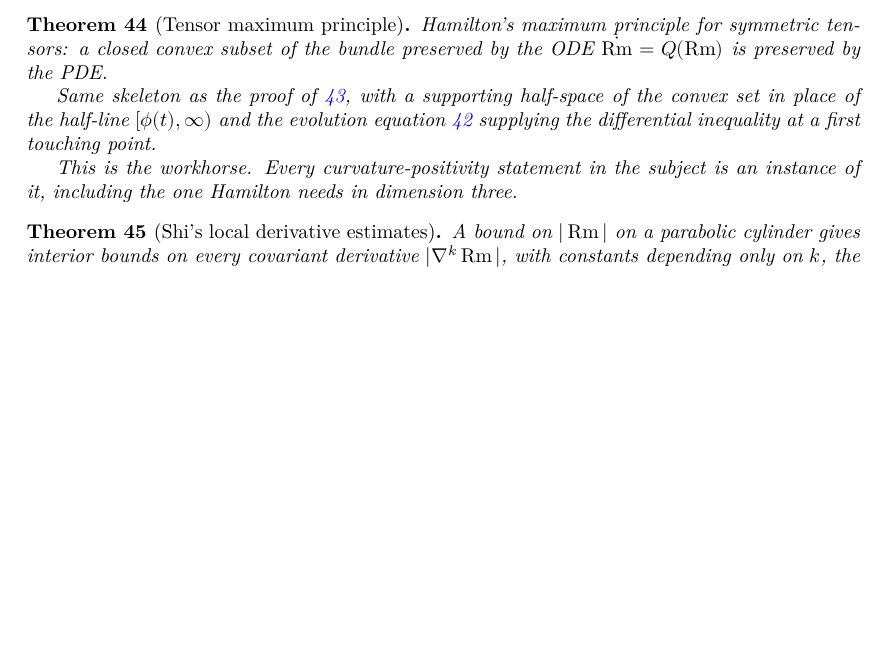
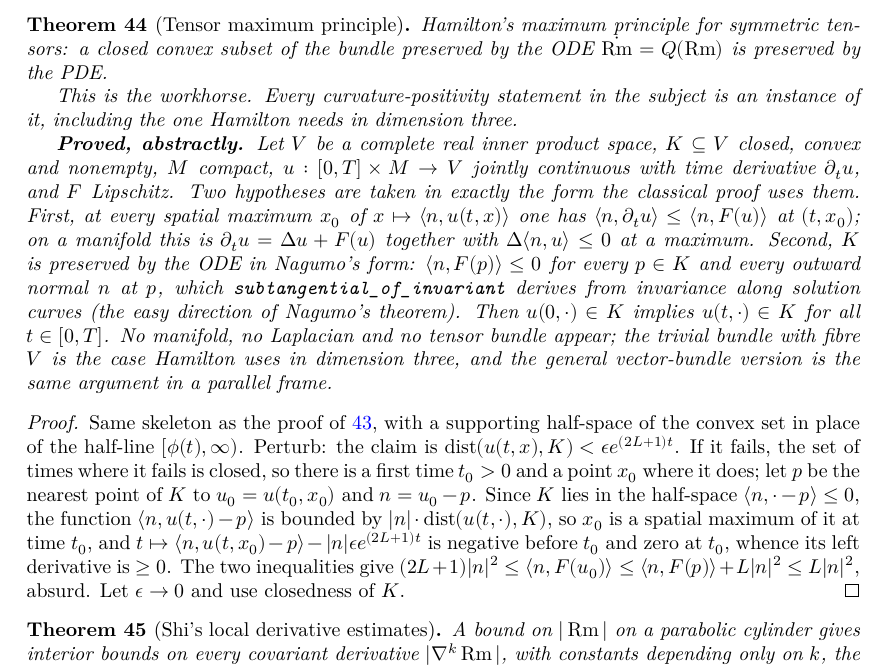
Before and after one commit to korbonits/ricci-flow-blueprint, a LaTeX thesis (blueprint/src/print.tex, which reads blueprint/src/content.tex): part of page 16 of 24 before the commit and part of page 16 of 25 after it, cut so that both start at the same text, the shorter picture padded with empty space. Compiled offline with XeLaTeX.

Commit message:
feat: Hamilton's tensor maximum principle, abstractly (TensorMaximumPrinciple.lean)
- mem_of_deriv_le_at_max: K closed convex nonempty in a complete real inner product
  space, M compact, u jointly continuous with time derivative ut, F Lipschitz;
  if ⟪n, ut⟫ ≤ ⟪n, F u⟫ at every spatial maximum of ⟪n, u t ·⟫ and K is preserved
  by the ODE in Nagumo's form (⟪n, F p⟫ ≤ 0 for outward normals), then
  u 0 ∈ K ⇒ u t ∈ K on [0, T]
- subtangential_of_invariant: the easy direction of Nagumo's theorem
- exists_nearest_point, inner_sub_le_norm_mul_infDist: the supporting half-space of the
  nearest point bounds the distance from below

Same skeleton as the scalar principle: ε e^{(2L+1)t} perturbation of the distance to K,
first touching time, left derivative at the touching point; unnormalised normal n = u₀ − p.

Blueprint thm:max-tensor now \lean + \leanok with a proof block; README and CLAUDE.md
state table and roadmap updated.

Co-Authored-By: Claude Fable 5.1 <noreply@anthropic.com>
Claude-Session: https://claude.ai/code/session_012GvuZri6X3r72vYY4icUjj

```diff
--- a/blueprint/src/content.tex
+++ b/blueprint/src/content.tex
@@ -966,18 +966,50 @@ target actually requires.
 
 \begin{theorem}[Tensor maximum principle]
   \label{thm:max-tensor}
+  \lean{RicciFlowBlueprint.MaximumPrinciple.mem_of_deriv_le_at_max}
+  \leanok
   \uses{thm:max-scalar, lem:evolution-rm}
   Hamilton's maximum principle for symmetric tensors: a closed convex subset of
   the bundle preserved by the ODE $\dot{\Rm} = Q(\Rm)$ is preserved by the PDE.
 
-  Same skeleton as the proof of \ref{thm:max-scalar}, with a supporting
-  half-space of the convex set in place of the half-line $[\phi(t),\infty)$
-  and the evolution equation \ref{lem:evolution-rm} supplying the
-  differential inequality at a first touching point.
-
   This is the workhorse. Every curvature-positivity statement in the subject is
   an instance of it, including the one Hamilton needs in dimension three.
+
+  \textbf{Proved, abstractly.} Let $V$ be a complete real inner product space,
+  $K \subseteq V$ closed, convex and nonempty, $M$ compact, $u : [0,T] \times M
+  \to V$ jointly continuous with time derivative $\partial_t u$, and $F$
+  Lipschitz. Two hypotheses are taken in exactly the form the classical proof
+  uses them. First, at every spatial maximum $x_0$ of $x \mapsto \langle n,
+  u(t,x)\rangle$ one has $\langle n, \partial_t u\rangle \le \langle n,
+  F(u)\rangle$ at $(t,x_0)$; on a manifold this is $\partial_t u = \Delta u +
+  F(u)$ together with $\Delta \langle n, u\rangle \le 0$ at a maximum. Second,
+  $K$ is preserved by the ODE in Nagumo's form: $\langle n, F(p)\rangle \le 0$
+  for every $p \in K$ and every outward normal $n$ at $p$, which
+  \texttt{subtangential\_of\_invariant} derives from invariance along solution
+  curves (the easy direction of Nagumo's theorem). Then $u(0,\cdot) \in K$
+  implies $u(t,\cdot) \in K$ for all $t \in [0,T]$. No manifold, no Laplacian
+  and no tensor bundle appear; the trivial bundle with fibre $V$ is the case
+  Hamilton uses in dimension three, and the general vector-bundle version is the
+  same argument in a parallel frame.
 \end{theorem}
+
+\begin{proof}
+  \leanok
+  Same skeleton as the proof of \ref{thm:max-scalar}, with a supporting
+  half-space of the convex set in place of the half-line $[\phi(t),\infty)$.
+  Perturb: the claim is $\operatorname{dist}(u(t,x), K) < \epsilon
+  e^{(2L+1)t}$. If it fails, the set of times where it fails is closed, so
+  there is a first time $t_0 > 0$ and a point $x_0$ where it does; let $p$ be
+  the nearest point of $K$ to $u_0 = u(t_0,x_0)$ and $n = u_0 - p$. Since $K$
+  lies in the half-space $\langle n, \cdot - p\rangle \le 0$, the function
+  $\langle n, u(t,\cdot) - p\rangle$ is bounded by $|n| \cdot
+  \operatorname{dist}(u(t,\cdot), K)$, so $x_0$ is a spatial maximum of it at
+  time $t_0$, and $t \mapsto \langle n, u(t,x_0) - p\rangle - |n| \epsilon
+  e^{(2L+1)t}$ is negative before $t_0$ and zero at $t_0$, whence its left
+  derivative is $\ge 0$. The two inequalities give $(2L+1)|n|^2 \le \langle n,
+  F(u_0)\rangle \le \langle n, F(p)\rangle + L|n|^2 \le L|n|^2$, absurd. Let
+  $\epsilon \to 0$ and use closedness of $K$.
+\end{proof}
 
 \begin{theorem}[Shi's local derivative estimates]
   \label{thm:shi}
```
Also changed, not shown: CLAUDE.md (+12 -3 lines), README.md, 2 other files.
